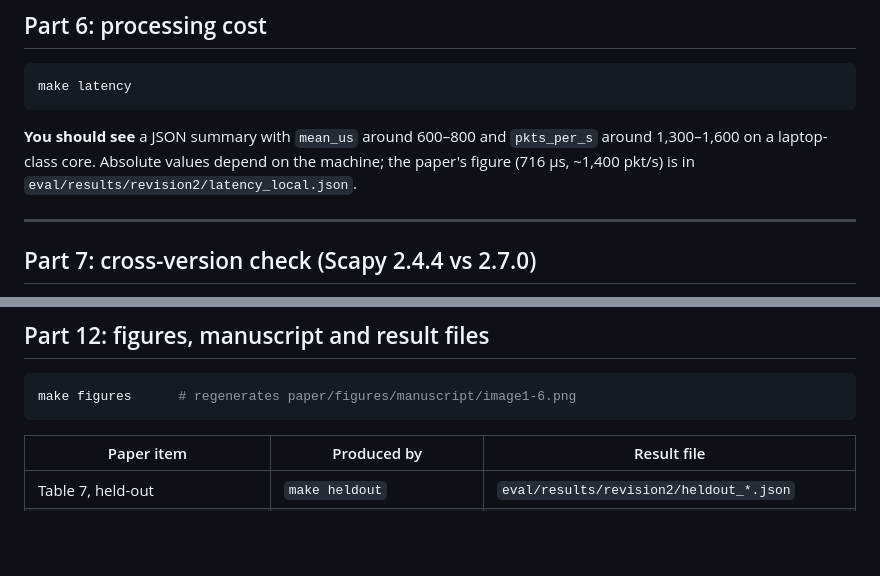
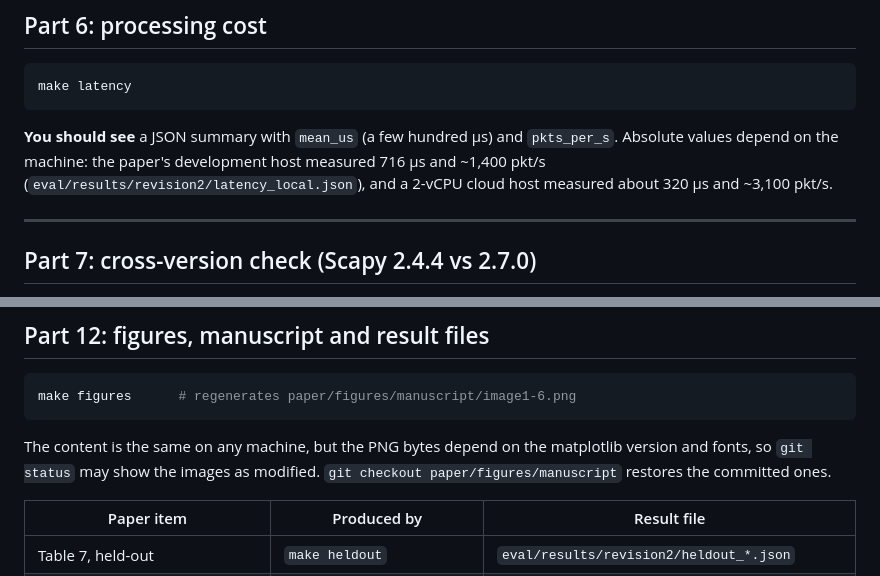
Before and after one commit to kobbycyber/gtp-abuse-detector, a Markdown page: SETUP.md, 2 parts joined by grey strips. Drawn GitHub-style; blank space fills up the shorter version.

Commit message:
SETUP.md: timing varies by host; figure PNGs vary by matplotlib version

````diff
--- a/SETUP.md
+++ b/SETUP.md
@@ -214,10 +214,10 @@ git worktree remove --force /tmp/oldengine
 make latency
 ```
 
-**You should see** a JSON summary with `mean_us` around 600–800 and
-`pkts_per_s` around 1,300–1,600 on a laptop-class core. Absolute values depend on
-the machine; the paper's figure (716 µs, ~1,400 pkt/s) is in
-`eval/results/revision2/latency_local.json`.
+**You should see** a JSON summary with `mean_us` (a few hundred µs) and
+`pkts_per_s`. Absolute values depend on the machine: the paper's development
+host measured 716 µs and ~1,400 pkt/s (`eval/results/revision2/latency_local.json`),
+and a 2-vCPU cloud host measured about 320 µs and ~3,100 pkt/s.
 
 ---
 
@@ -506,6 +506,10 @@ On a cloud instance, stop the instance when you are done to avoid charges.
 make figures      # regenerates paper/figures/manuscript/image1-6.png
 ```
 
+The content is the same on any machine, but the PNG bytes depend on the
+matplotlib version and fonts, so `git status` may show the images as modified.
+`git checkout paper/figures/manuscript` restores the committed ones.
+
 | Paper item | Produced by | Result file |
 |---|---|---|
 | Table 7, held-out | `make heldout` | `eval/results/revision2/heldout_*.json` |
````
